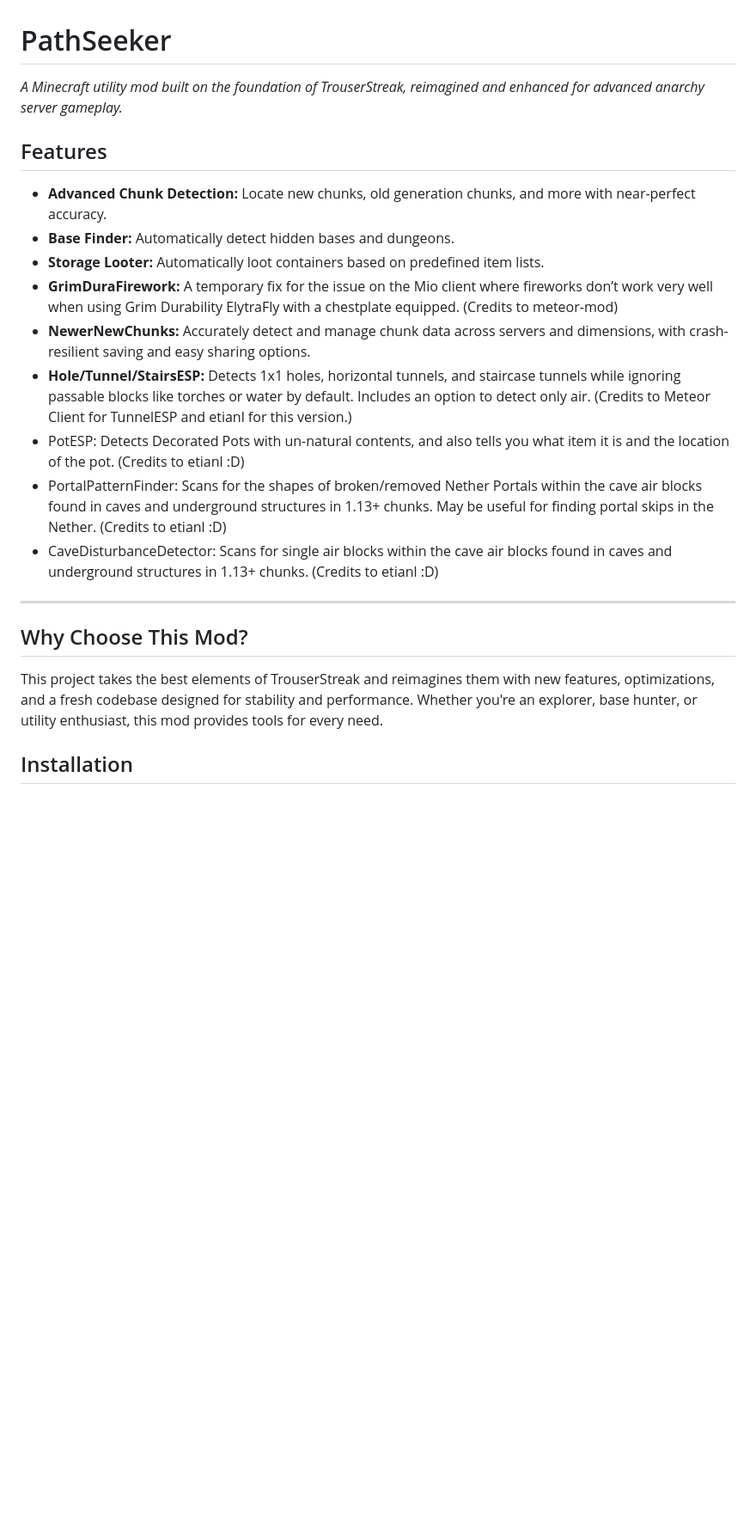
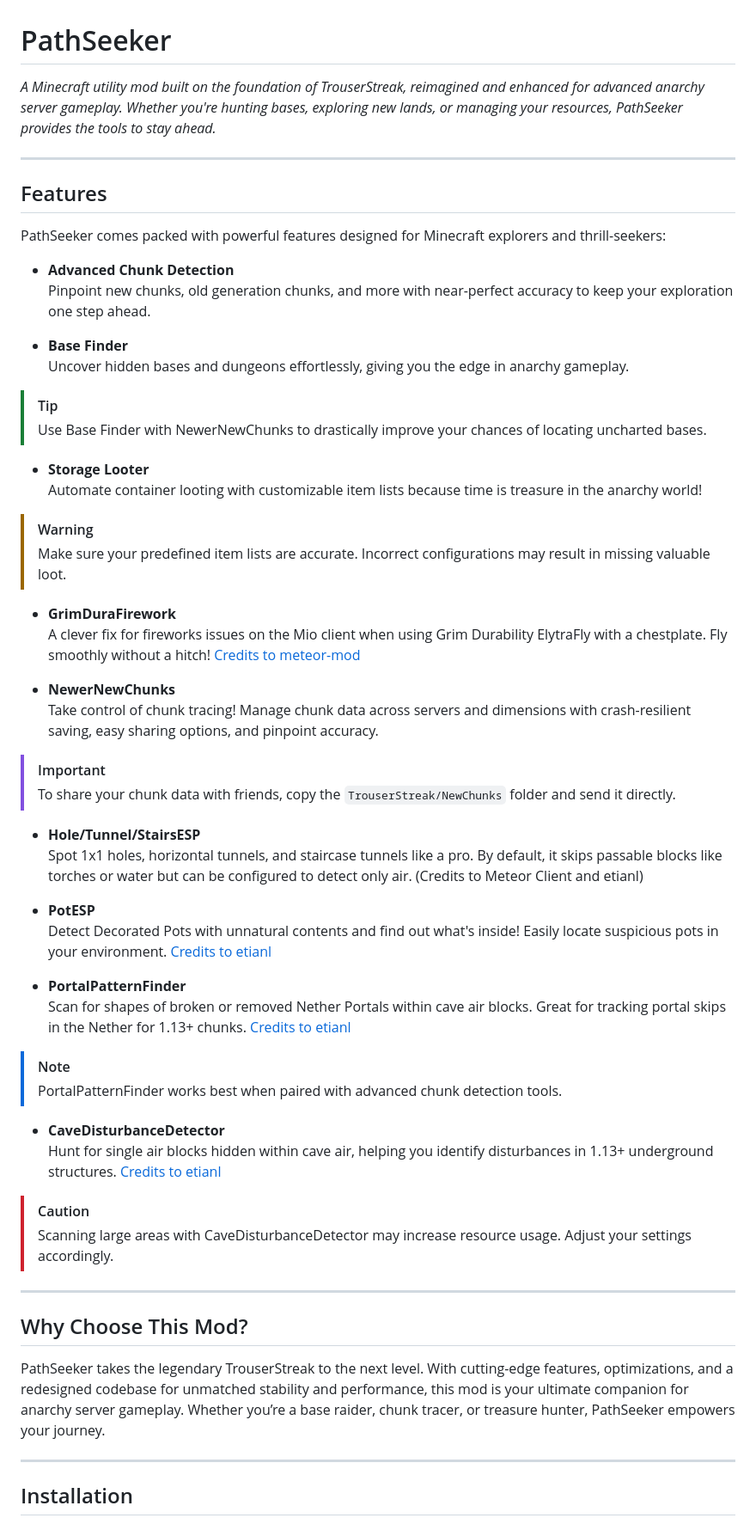
Before and after one commit to FaxHack/PathSeeker, a Markdown page: README.md, the part around the change printed below. Shown: that part at 86% size. GitHub-like rendering; blank space fills up the shorter version.

Commit message:
Updated README.md for better understanding

```diff
--- a/README.md
+++ b/README.md
@@ -1,20 +1,58 @@
 # PathSeeker
-*A Minecraft utility mod built on the foundation of TrouserStreak, reimagined and enhanced for advanced anarchy server gameplay.*
+*A Minecraft utility mod built on the foundation of TrouserStreak, reimagined and enhanced for advanced anarchy server gameplay. Whether you're hunting bases, exploring new lands, or managing your resources, PathSeeker provides the tools to stay ahead.*
+
+---
 
 ## Features
-- **Advanced Chunk Detection:** Locate new chunks, old generation chunks, and more with near-perfect accuracy.
-- **Base Finder:** Automatically detect hidden bases and dungeons.
-- **Storage Looter:** Automatically loot containers based on predefined item lists.
-- **GrimDuraFirework:** A temporary fix for the issue on the Mio client where fireworks don’t work very well when using Grim Durability ElytraFly with a chestplate equipped.  (Credits to meteor-mod)
-- **NewerNewChunks:** Accurately detect and manage chunk data across servers and dimensions, with crash-resilient saving and easy sharing options.
-- **Hole/Tunnel/StairsESP:** Detects 1x1 holes, horizontal tunnels, and staircase tunnels while ignoring passable blocks like torches or water by default. Includes an option to detect only air. (Credits to Meteor Client for TunnelESP and etianl for this version.)
-- PotESP: Detects Decorated Pots with un-natural contents, and also tells you what item it is and the location of the pot. (Credits to etianl :D)
-- PortalPatternFinder: Scans for the shapes of broken/removed Nether Portals within the cave air blocks found in caves and underground structures in 1.13+ chunks. May be useful for finding portal skips in the Nether. (Credits to etianl :D)
-- CaveDisturbanceDetector: Scans for single air blocks within the cave air blocks found in caves and underground structures in 1.13+ chunks. (Credits to etianl :D)
+PathSeeker comes packed with powerful features designed for Minecraft explorers and thrill-seekers:
+
+- **Advanced Chunk Detection**
+  Pinpoint new chunks, old generation chunks, and more with near-perfect accuracy to keep your exploration one step ahead.
+
+- **Base Finder**
+  Uncover hidden bases and dungeons effortlessly, giving you the edge in anarchy gameplay.
+
+> [!TIP]
+> Use Base Finder with NewerNewChunks to drastically improve your chances of locating uncharted bases.
+
+- **Storage Looter**
+  Automate container looting with customizable item lists because time is treasure in the anarchy world!
+
+> [!WARNING]
+> Make sure your predefined item lists are accurate. Incorrect configurations may result in missing valuable loot.
+
+- **GrimDuraFirework**
+  A clever fix for fireworks issues on the Mio client when using Grim Durability ElytraFly with a chestplate. Fly smoothly without a hitch! [Credits to meteor-mod](https://github.com/miles352/meteor-mod/blob/master/src/main/java/com/example/addon/modules/GrimDuraFirework.java)
+
+- **NewerNewChunks**
+  Take control of chunk tracing! Manage chunk data across servers and dimensions with crash-resilient saving, easy sharing options, and pinpoint accuracy.
+
+> [!IMPORTANT]
+> To share your chunk data with friends, copy the `TrouserStreak/NewChunks` folder and send it directly.
+
+- **Hole/Tunnel/StairsESP**
+  Spot 1x1 holes, horizontal tunnels, and staircase tunnels like a pro. By default, it skips passable blocks like torches or water but can be configured to detect only air. (Credits to Meteor Client and etianl)
+
+- **PotESP**
+  Detect Decorated Pots with unnatural contents and find out what's inside! Easily locate suspicious pots in your environment. [Credits to etianl](https://github.com/etianl/Trouser-Streak/blob/1.21.1/src/main/java/pwn/noobs/trouserstreak/modules/PotESP.java)
+
+- **PortalPatternFinder**
+  Scan for shapes of broken or removed Nether Portals within cave air blocks. Great for tracking portal skips in the Nether for 1.13+ chunks. [Credits to etianl](https://github.com/etianl/Trouser-Streak/blob/1.21.1/src/main/java/pwn/noobs/trouserstreak/modules/PortalPatternFinder.java)
+
+> [!NOTE]
+> PortalPatternFinder works best when paired with advanced chunk detection tools.
+
+- **CaveDisturbanceDetector**
+  Hunt for single air blocks hidden within cave air, helping you identify disturbances in 1.13+ underground structures. [Credits to etianl](https://github.com/etianl/Trouser-Streak/blob/1.21.1/src/main/java/pwn/noobs/trouserstreak/modules/PortalPatternFinder.java)
+
+> [!CAUTION]
+> Scanning large areas with CaveDisturbanceDetector may increase resource usage. Adjust your settings accordingly.
 
 ---
 
 ## Why Choose This Mod?
-This project takes the best elements of TrouserStreak and reimagines them with new features, optimizations, and a fresh codebase designed for stability and performance. Whether you're an explorer, base hunter, or utility enthusiast, this mod provides tools for every need.
+PathSeeker takes the legendary TrouserStreak to the next level. With cutting-edge features, optimizations, and a redesigned codebase for unmatched stability and performance, this mod is your ultimate companion for anarchy server gameplay. Whether you’re a base raider, chunk tracer, or treasure hunter, PathSeeker empowers your journey.
+
+---
 
 ## Installation
```
Also changed, not shown: other parts of README.md (+36 -14 lines).
